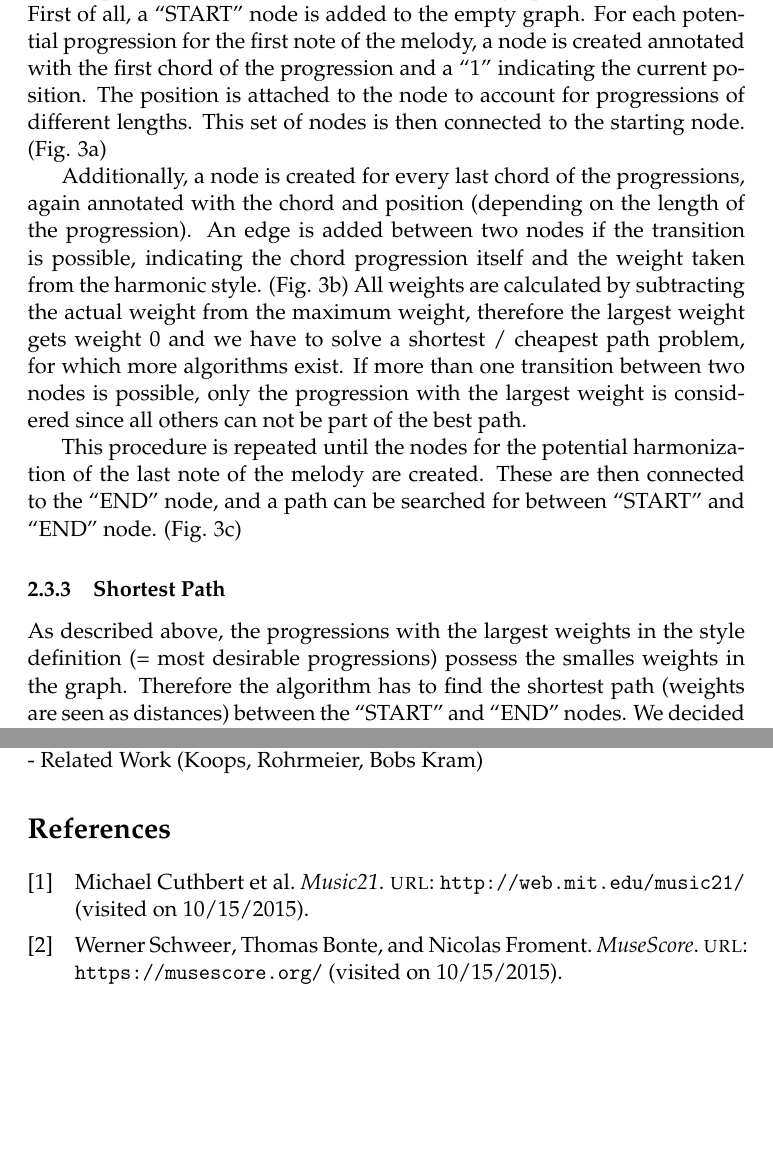
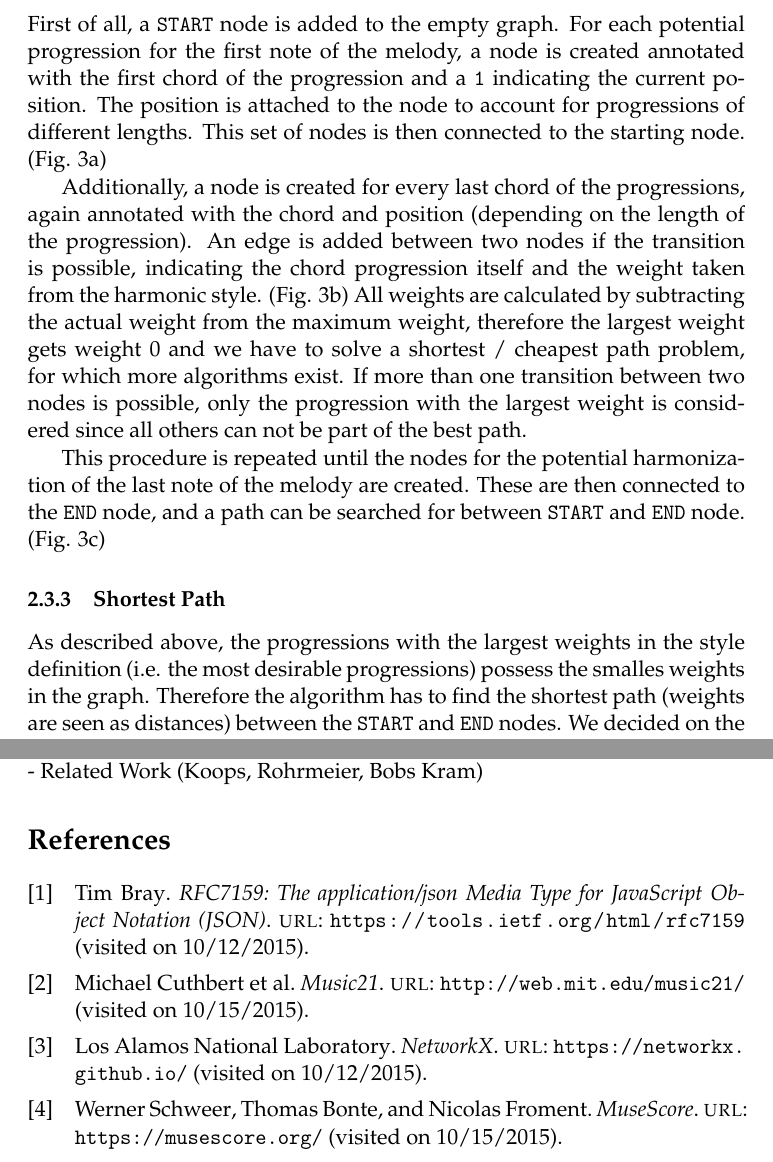
Before and after one commit to robertpfeiffer/harmonisation, a LaTeX document (report/Main.tex, which reads report/Chapters/ch04_harmonizer.tex, report/bibliography.bib): two parts of pages 14 and 22 of 22, joined at a grey line, cut so that both start at the same text, the shorter picture padded with empty space. Compiled offline with pdfLaTeX.

Commit message:
Added references for chapters 2 & 4

```diff
--- a/report/Chapters/ch04_harmonizer.tex
+++ b/report/Chapters/ch04_harmonizer.tex
@@ -16,15 +16,15 @@ The harmonization algorithm starts with an harmonic style (as defined above) and
 For each note in the melody, all progressions in the harmonic style are iterated and each progression is checked whether it is a potential harmonization for the considered note. This is the case if the length of the progression is shorter than the length of the melody after the considered note (i.e. the progression is not longer than the remaining melody) and the considered and following notes are included in the respective chords of the progression. If this holds true, the progression is saved as a potential harmonization for the considered and the following notes.
 
 \subsubsection{Building the Graph}
-From these potential progressions, a directed weighted graph is built to be able to perform a path search with established graph search algorithms. First of all, a ``START'' node is added to the empty graph. For each potential progression for the first note of the melody, a node is created annotated with the first chord of the progression and a ``1'' indicating the current position. The position is attached to the node to account for progressions of different lengths. This set of nodes is then connected to the starting node. (Fig. \ref{fig:41})
+From these potential progressions, a directed weighted graph is built to be able to perform a path search with established graph search algorithms. First of all, a \texttt{START} node is added to the empty graph. For each potential progression for the first note of the melody, a node is created annotated with the first chord of the progression and a \texttt{1} indicating the current position. The position is attached to the node to account for progressions of different lengths. This set of nodes is then connected to the starting node. (Fig. \ref{fig:41})
 
 Additionally, a node is created for every last chord of the progressions, again annotated with the chord and position (depending on the length of the progression). An edge is added between two nodes if the transition is possible, indicating the chord progression itself and the weight taken from the harmonic style. (Fig. \ref{fig:42}) All weights are calculated by subtracting the actual weight from the maximum weight, therefore the largest weight gets weight 0 and we have to solve a shortest / cheapest path problem, for which more algorithms exist. If more than one transition between two nodes is possible, only the progression with the largest weight is considered since all others can not be part of the best path.
 
-This procedure is repeated until the nodes for the potential harmonization of the last note of the melody are created. These are then connected to the ``END'' node, and a path can be searched for between ``START'' and ``END'' node. (Fig. \ref{fig:43})
+This procedure is repeated until the nodes for the potential harmonization of the last note of the melody are created. These are then connected to the \texttt{END} node, and a path can be searched for between \texttt{START} and \texttt{END} node. (Fig. \ref{fig:43})
 
 
 \subsubsection{Shortest Path}
-As described above, the progressions with the largest weights in the style definition (= most desirable progressions) possess the smalles weights in the graph. Therefore the algorithm has to find the shortest path (weights are seen as distances) between the ``START'' and ``END'' nodes. We decided on the Dijkstra algorithm for this matter, since we are looking for a single source path in a graph with non-negative weights. To speed up computation for long melodies or extensive harmonic styles, we used a bidirectional implementation. The path found by this algorithm in the example graph can be seen in Fig. \ref{fig:44}.
+As described above, the progressions with the largest weights in the style definition (i.e. the most desirable progressions) possess the smalles weights in the graph. Therefore the algorithm has to find the shortest path (weights are seen as distances) between the \texttt{START} and \texttt{END} nodes. We decided on the Dijkstra algorithm for this matter, since we are looking for a single source path in a graph with non-negative weights. To speed up computation for long melodies or extensive harmonic styles, we used a bidirectional implementation. The path found by this algorithm in the example graph can be seen in Fig. \ref{fig:44}.
 
 % bidirectional dijkstra https://en.wikipedia.org/wiki/Dijkstra's_algorithm https://en.wikipedia.org/wiki/Bidirectional_search
 % figure of dijkstra
--- a/report/bibliography.bib
+++ b/report/bibliography.bib
@@ -18,3 +18,17 @@
   url = {https://musescore.org/},
   urldate = {2015-10-15}
 }
+
+@online{networkx,
+  author = {Los Alamos National Laboratory},
+  title = {NetworkX},
+  url = {https://networkx.github.io/},
+  urldate = {2015-10-12}
+}
+
+@online{json,
+  author = {Tim Bray},
+  title = {RFC7159: The application/json Media Type for JavaScript Object Notation (JSON)},
+  url = {https://tools.ietf.org/html/rfc7159},
+  urldate = {2015-10-12}
+}
```
Also changed, not shown: report/Chapters/ch02_styles.tex (+1 -1 lines), report/Chapters/ch04_harmonizer.tex (10 more changed lines).
